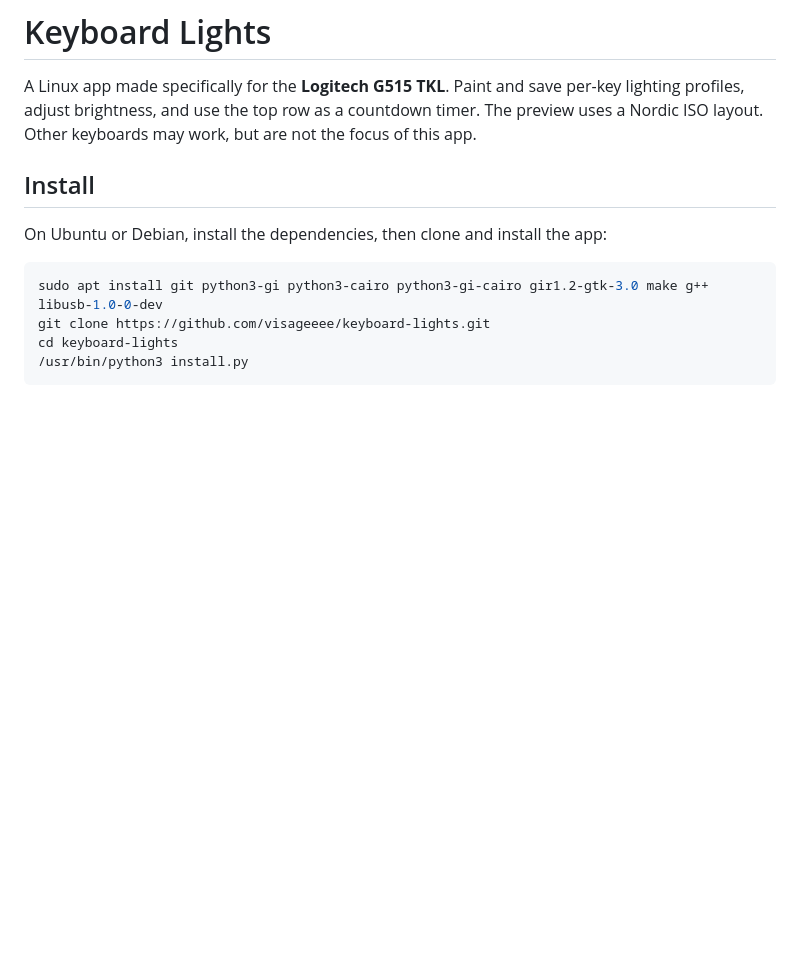
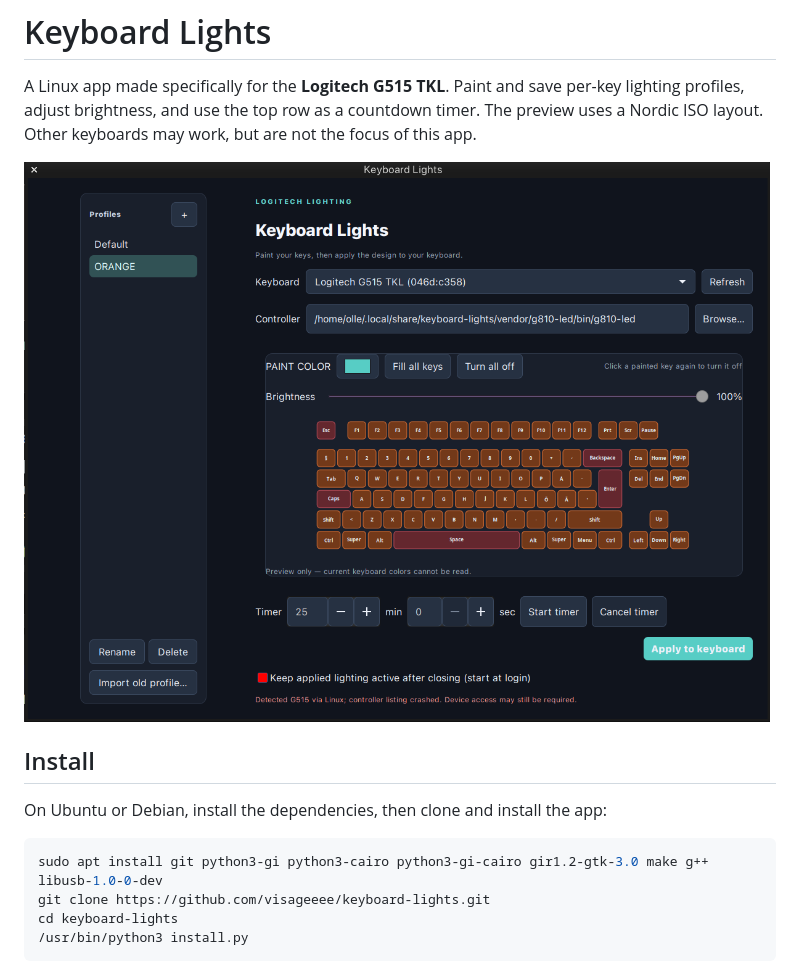
Before and after one commit to visageeee/keyboard-lights, a Markdown page: README.md, the part around the change. Drawn GitHub-style; pictures changed too: klsc.png (added); blank space fills up the shorter version.

Commit message:
Add application screenshot

```diff
--- a/README.md
+++ b/README.md
@@ -1,6 +1,8 @@
 # Keyboard Lights
 
 A Linux app made specifically for the **Logitech G515 TKL**. Paint and save per-key lighting profiles, adjust brightness, and use the top row as a countdown timer. The preview uses a Nordic ISO layout. Other keyboards may work, but are not the focus of this app.
+
+![Keyboard Lights screenshot](klsc.png)
 
 ## Install
 
```
